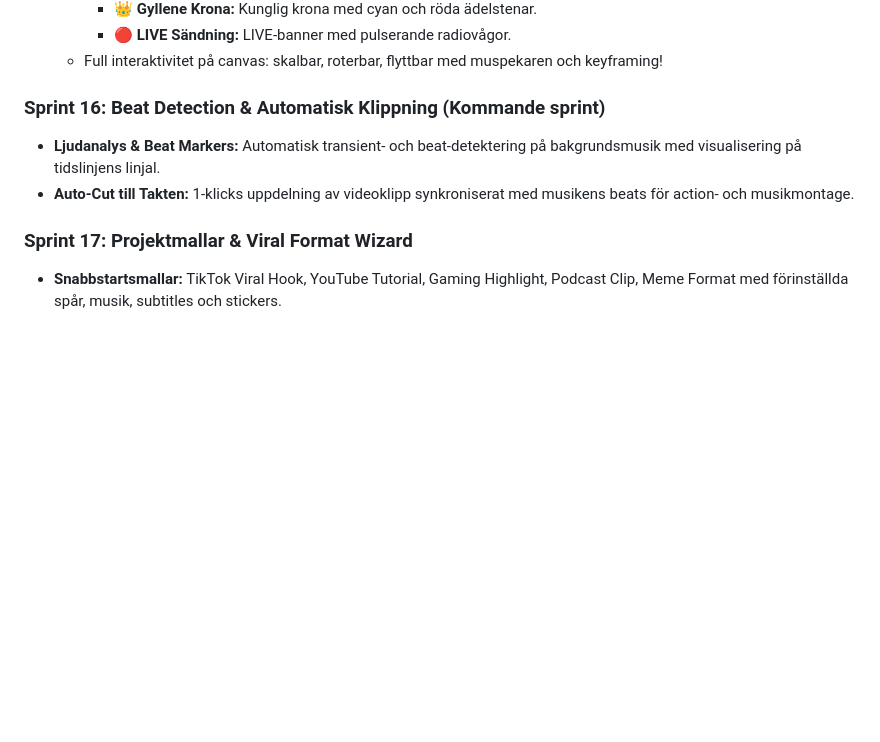
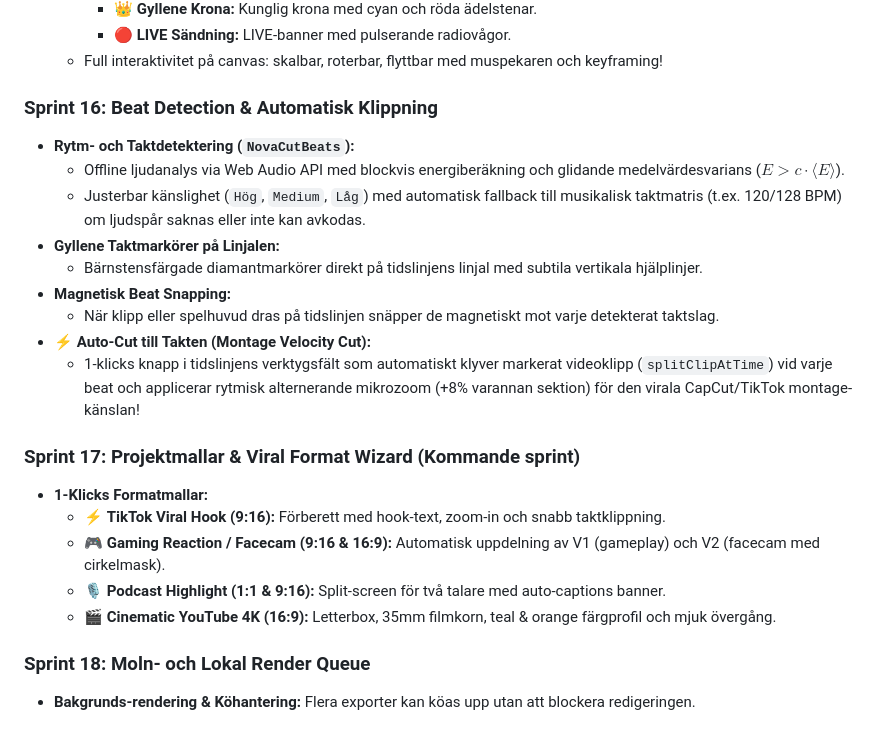
Before and after one commit to alexwest1981/NovaCut, a Markdown page: ROADMAP.md, the part around the change. Drawn GitHub-style; blank space fills up the shorter version.

Commit message:
docs: Update ROADMAP with completed Sprint 16 and Sprint 17/18 specs

```diff
--- a/ROADMAP.md
+++ b/ROADMAP.md
@@ -113,9 +113,23 @@ Detta dokument beskriver sprintplanen för **NovaCut**, en modern, blixtsnabb oc
     - 🔴 **LIVE Sändning:** LIVE-banner med pulserande radiovågor.
   - Full interaktivitet på canvas: skalbar, roterbar, flyttbar med muspekaren och keyframing!
 
-### Sprint 16: Beat Detection & Automatisk Klippning (Kommande sprint)
-* **Ljudanalys & Beat Markers:** Automatisk transient- och beat-detektering på bakgrundsmusik med visualisering på tidslinjens linjal.
-* **Auto-Cut till Takten:** 1-klicks uppdelning av videoklipp synkroniserat med musikens beats för action- och musikmontage.
+### Sprint 16: Beat Detection & Automatisk Klippning
+* **Rytm- och Taktdetektering (`NovaCutBeats`):**
+  - Offline ljudanalys via Web Audio API med blockvis energiberäkning och glidande medelvärdesvarians ($E > c \cdot \langle E \rangle$).
+  - Justerbar känslighet (`Hög`, `Medium`, `Låg`) med automatisk fallback till musikalisk taktmatris (t.ex. 120/128 BPM) om ljudspår saknas eller inte kan avkodas.
+* **Gyllene Taktmarkörer på Linjalen:**
+  - Bärnstensfärgade diamantmarkörer direkt på tidslinjens linjal med subtila vertikala hjälplinjer.
+* **Magnetisk Beat Snapping:**
+  - När klipp eller spelhuvud dras på tidslinjen snäpper de magnetiskt mot varje detekterat taktslag.
+* **⚡ Auto-Cut till Takten (Montage Velocity Cut):**
+  - 1-klicks knapp i tidslinjens verktygsfält som automatiskt klyver markerat videoklipp (`splitClipAtTime`) vid varje beat och applicerar rytmisk alternerande mikrozoom (+8% varannan sektion) för den virala CapCut/TikTok montage-känslan!
 
-### Sprint 17: Projektmallar & Viral Format Wizard
-* **Snabbstartsmallar:** TikTok Viral Hook, YouTube Tutorial, Gaming Highlight, Podcast Clip, Meme Format med förinställda spår, musik, subtitles och stickers.
+### Sprint 17: Projektmallar & Viral Format Wizard (Kommande sprint)
+* **1-Klicks Formatmallar:**
+  - ⚡ **TikTok Viral Hook (9:16):** Förberett med hook-text, zoom-in och snabb taktklippning.
+  - 🎮 **Gaming Reaction / Facecam (9:16 & 16:9):** Automatisk uppdelning av V1 (gameplay) och V2 (facecam med cirkelmask).
+  - 🎙️ **Podcast Highlight (1:1 & 9:16):** Split-screen för två talare med auto-captions banner.
+  - 🎬 **Cinematic YouTube 4K (16:9):** Letterbox, 35mm filmkorn, teal & orange färgprofil och mjuk övergång.
+
+### Sprint 18: Moln- och Lokal Render Queue
+* **Bakgrunds-rendering & Köhantering:** Flera exporter kan köas upp utan att blockera redigeringen.
```
